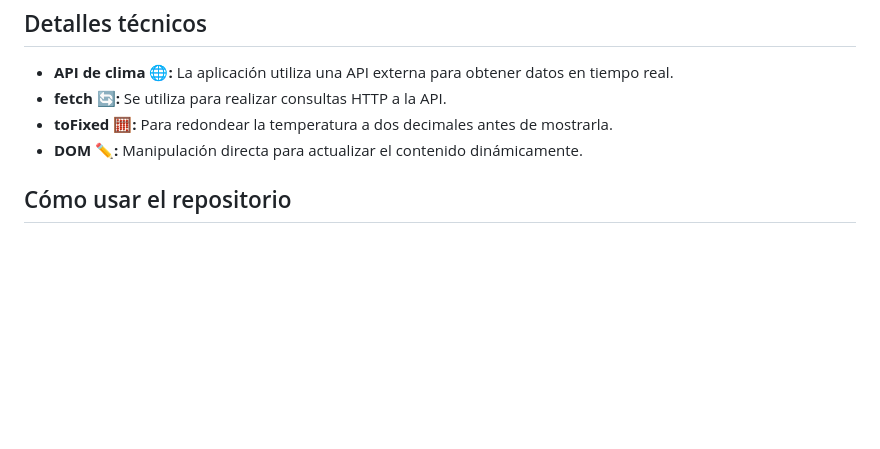
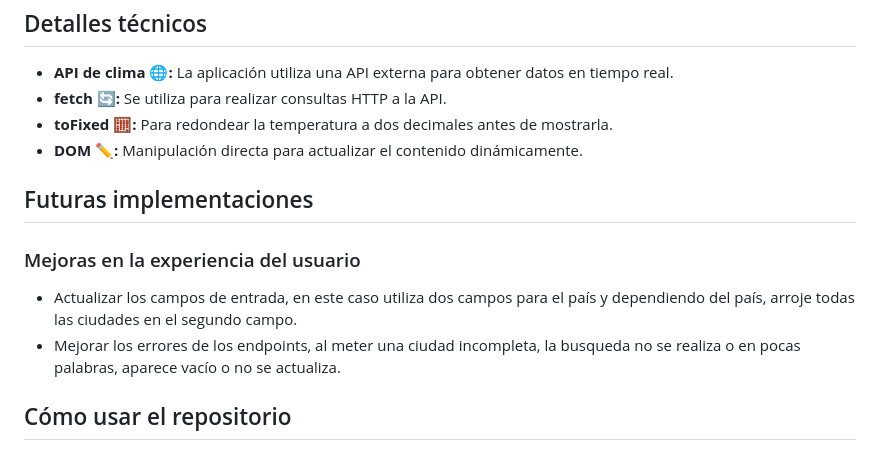
Before and after one commit to Daridjcm/Weather, a Markdown page: README.md, the part around the change. Rendered like a GitHub page; blank space fills up the shorter version.

Commit message:
Add new lines text about futures features

```diff
--- a/README.md
+++ b/README.md
@@ -52,6 +52,11 @@ repo/
 - **toFixed 🧮:** Para redondear la temperatura a dos decimales antes de mostrarla.
 - **DOM ✏️:** Manipulación directa para actualizar el contenido dinámicamente.
 
+## Futuras implementaciones
+### Mejoras en la experiencia del usuario
+- Actualizar los campos de entrada, en este caso utiliza dos campos para el país y dependiendo del país, arroje todas las ciudades en el segundo campo.
+- Mejorar los errores de los endpoints, al meter una ciudad incompleta, la busqueda no se realiza o en pocas palabras, aparece vacío o no se actualiza.
+
 ## Cómo usar el repositorio
 1. Clonar el repositorio o descargar los archivos. 📥
 2. Abrir el archivo `index.html` en un navegador web. 🌐
```
